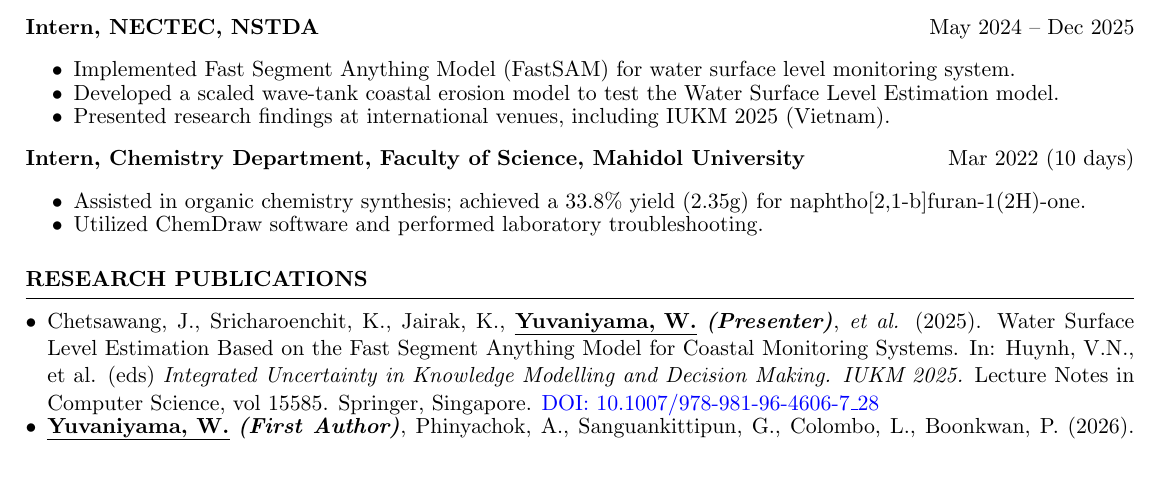
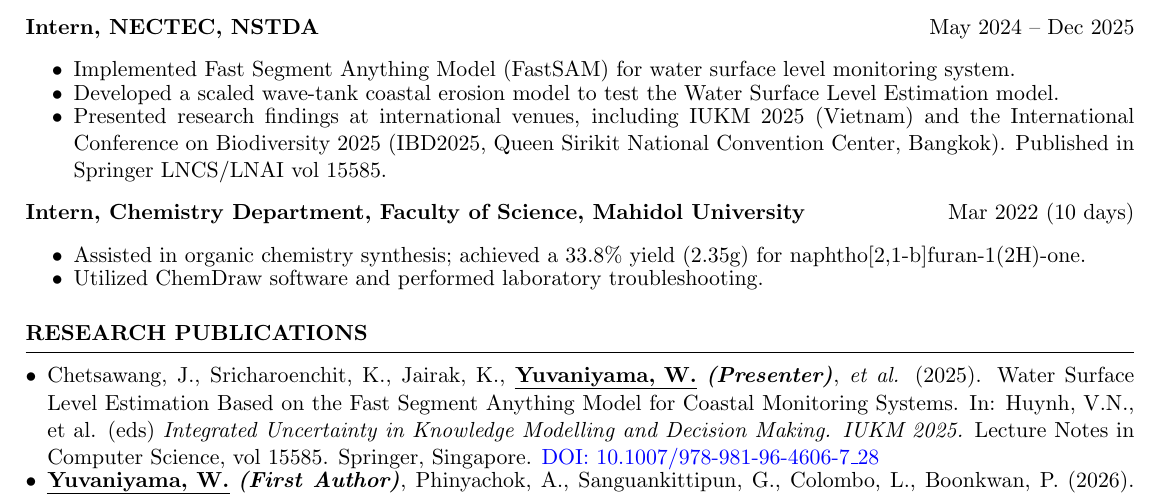
Before and after one commit to Warit-Yuv/Warit_CV, a LaTeX CV (Warit_CV.tex): part of page 2 of 3, cut so that both start at the same text, the shorter picture padded with empty space. Compiled offline with pdfLaTeX.

Commit message:
Add IBD2025 presentation + Springer LNCS publication credit to NECTEC coastal monitoring work

```diff
--- a/Warit_CV.tex
+++ b/Warit_CV.tex
@@ -134,7 +134,7 @@ English Scores & TU-GET: 850 | SAT: 1420 (M:790, EBRW:630) | TGAT1: 96.7 | TOEFL
      \begin{itemize}
         \item Implemented Fast Segment Anything Model (FastSAM) for water surface level monitoring system.
         \item Developed a scaled wave-tank coastal erosion model to test the Water Surface Level Estimation model.
-        \item Presented research findings at international venues, including IUKM 2025 (Vietnam).
+        \item Presented research findings at international venues, including IUKM 2025 (Vietnam) and the International Conference on Biodiversity 2025 (IBD2025, Queen Sirikit National Convention Center, Bangkok). Published in Springer LNCS/LNAI vol 15585.
     \end{itemize}
     \vspace{0.em}
 
```
Also changed, not shown: Resume.tex (+1 -1 lines), 2 other files.
